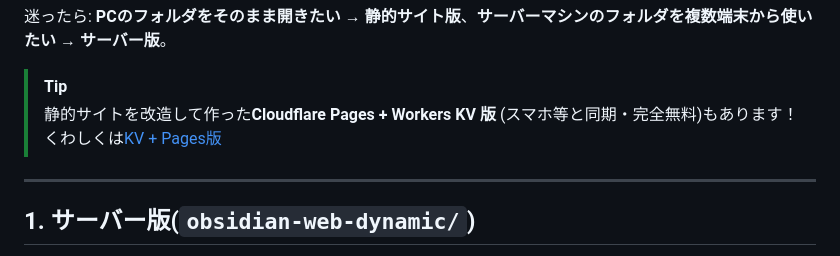
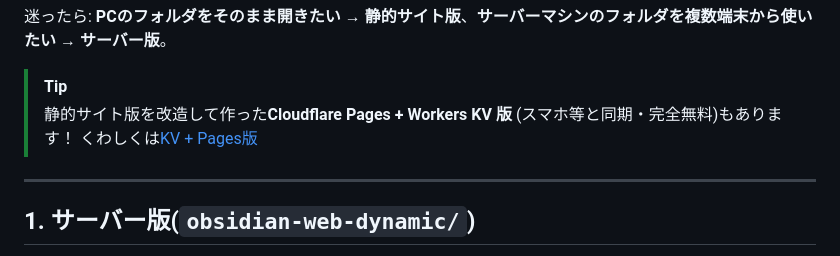
Before and after one commit to nattomaki10000/obsidian-web, a Markdown page: README.md, the part around the change. GitHub-like rendering.

```diff
--- a/README.md
+++ b/README.md
@@ -18,7 +18,7 @@
 
 
 > [!TIP]
-> 静的サイトを改造して作った**Cloudflare Pages + Workers KV 版** (スマホ等と同期・完全無料)もあります！
+> 静的サイト版を改造して作った**Cloudflare Pages + Workers KV 版** (スマホ等と同期・完全無料)もあります！
 > くわしくは[KV + Pages版](https://github.com/nattomaki10000/obsidian-web/tree/main/obsidian-web-kv-pages)
 
 ---
```
